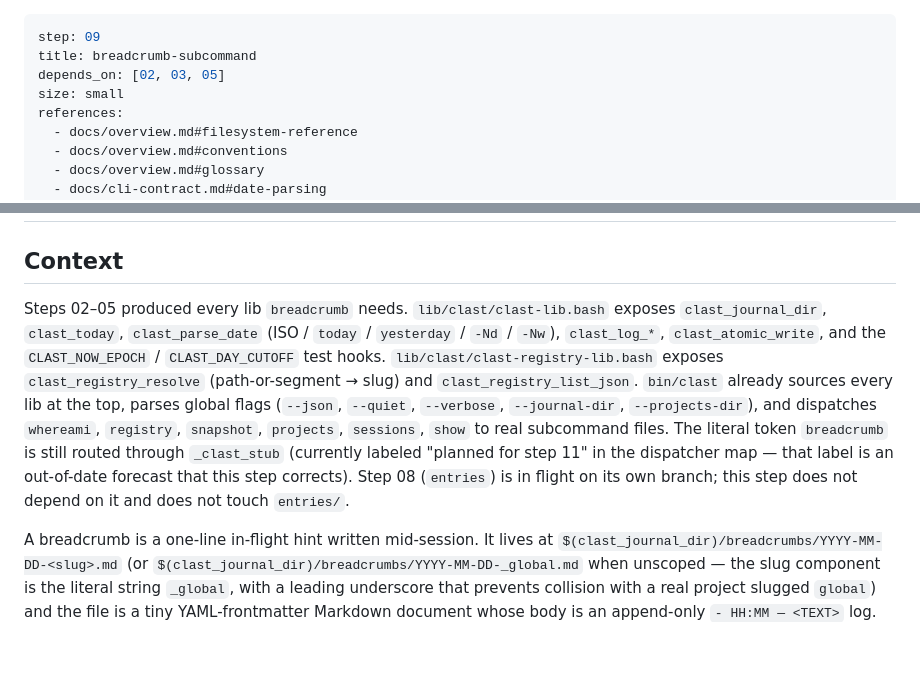
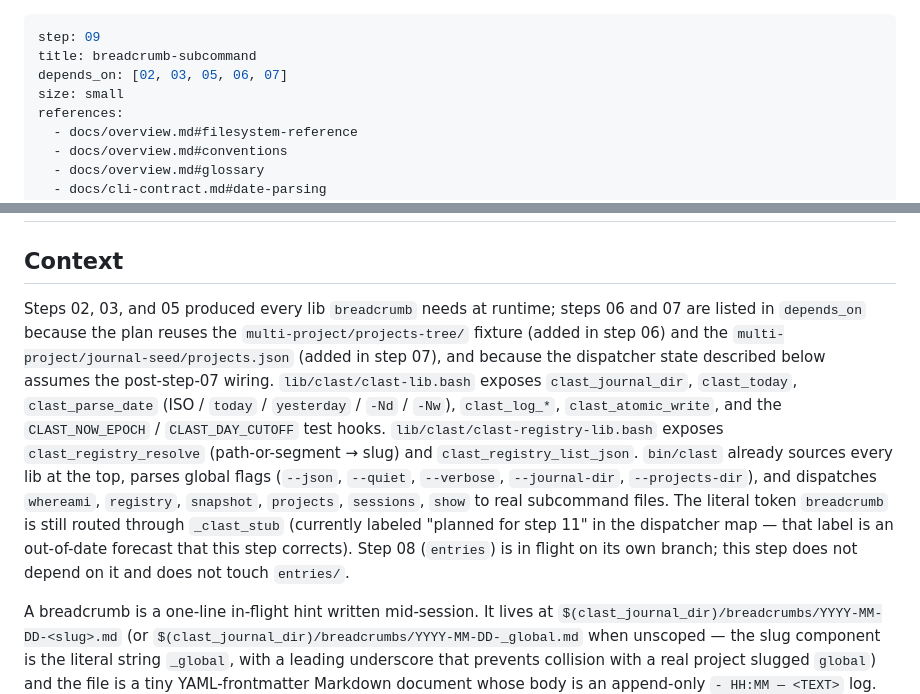
Before and after one commit to procrastivity/clast, a Markdown page: docs/steps/step-09-breadcrumb-subcommand.md, 2 parts joined by grey strips. Drawn GitHub-style; blank space fills up the shorter version.

Commit message:
docs(steps): expand step-09 depends_on to include 06 and 07
Copilot pass 4 caught that the plan body reuses
`multi-project/projects-tree/` (added in step 06) and
`multi-project/journal-seed/projects.json` (added in step 07), and
describes the dispatcher in its post-step-07 state. The runtime lib
dependencies are still just 02/03/05, but `depends_on` should reflect
what someone executing steps sequentially actually needs in place.

```diff
--- a/docs/steps/step-09-breadcrumb-subcommand.md
+++ b/docs/steps/step-09-breadcrumb-subcommand.md
@@ -1,7 +1,7 @@
 ---
 step: 09
 title: breadcrumb-subcommand
-depends_on: [02, 03, 05]
+depends_on: [02, 03, 05, 06, 07]
 size: small
 references:
   - docs/overview.md#filesystem-reference
@@ -19,7 +19,7 @@ references:
 
 ## Context
 
-Steps 02–05 produced every lib `breadcrumb` needs. `lib/clast/clast-lib.bash` exposes `clast_journal_dir`, `clast_today`, `clast_parse_date` (ISO / `today` / `yesterday` / `-Nd` / `-Nw`), `clast_log_*`, `clast_atomic_write`, and the `CLAST_NOW_EPOCH` / `CLAST_DAY_CUTOFF` test hooks. `lib/clast/clast-registry-lib.bash` exposes `clast_registry_resolve` (path-or-segment → slug) and `clast_registry_list_json`. `bin/clast` already sources every lib at the top, parses global flags (`--json`, `--quiet`, `--verbose`, `--journal-dir`, `--projects-dir`), and dispatches `whereami`, `registry`, `snapshot`, `projects`, `sessions`, `show` to real subcommand files. The literal token `breadcrumb` is still routed through `_clast_stub` (currently labeled "planned for step 11" in the dispatcher map — that label is an out-of-date forecast that this step corrects). Step 08 (`entries`) is in flight on its own branch; this step does not depend on it and does not touch `entries/`.
+Steps 02, 03, and 05 produced every lib `breadcrumb` needs at runtime; steps 06 and 07 are listed in `depends_on` because the plan reuses the `multi-project/projects-tree/` fixture (added in step 06) and the `multi-project/journal-seed/projects.json` (added in step 07), and because the dispatcher state described below assumes the post-step-07 wiring. `lib/clast/clast-lib.bash` exposes `clast_journal_dir`, `clast_today`, `clast_parse_date` (ISO / `today` / `yesterday` / `-Nd` / `-Nw`), `clast_log_*`, `clast_atomic_write`, and the `CLAST_NOW_EPOCH` / `CLAST_DAY_CUTOFF` test hooks. `lib/clast/clast-registry-lib.bash` exposes `clast_registry_resolve` (path-or-segment → slug) and `clast_registry_list_json`. `bin/clast` already sources every lib at the top, parses global flags (`--json`, `--quiet`, `--verbose`, `--journal-dir`, `--projects-dir`), and dispatches `whereami`, `registry`, `snapshot`, `projects`, `sessions`, `show` to real subcommand files. The literal token `breadcrumb` is still routed through `_clast_stub` (currently labeled "planned for step 11" in the dispatcher map — that label is an out-of-date forecast that this step corrects). Step 08 (`entries`) is in flight on its own branch; this step does not depend on it and does not touch `entries/`.
 
 A breadcrumb is a one-line in-flight hint written mid-session. It lives at `$(clast_journal_dir)/breadcrumbs/YYYY-MM-DD-<slug>.md` (or `$(clast_journal_dir)/breadcrumbs/YYYY-MM-DD-_global.md` when unscoped — the slug component is the literal string `_global`, with a leading underscore that prevents collision with a real project slugged `global`) and the file is a tiny YAML-frontmatter Markdown document whose body is an append-only `- HH:MM — <TEXT>` log. `/wakeup` reads the day's breadcrumbs for a project; `/day-wakeup` lists them across projects. The CLI surface this step ships is the substrate those skills will call into; no skill work happens here.
 
```
